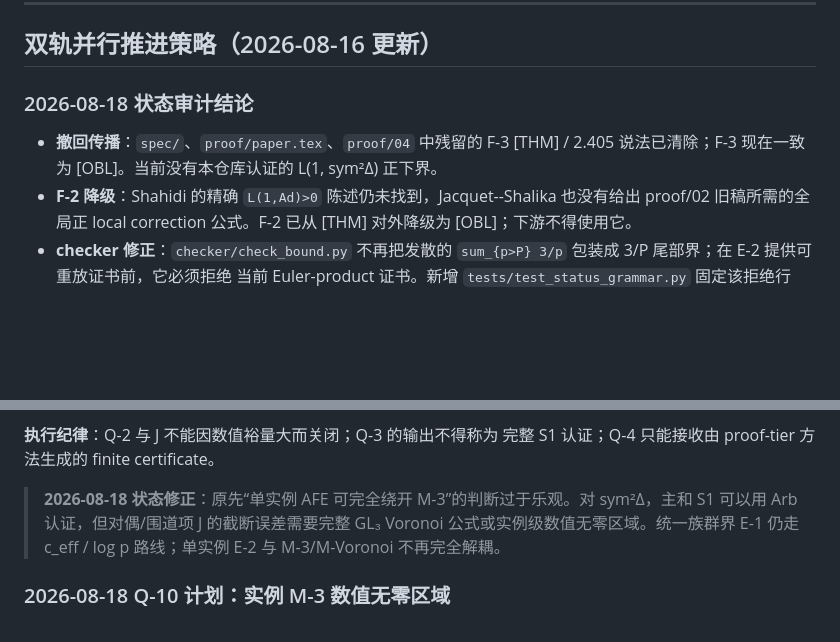
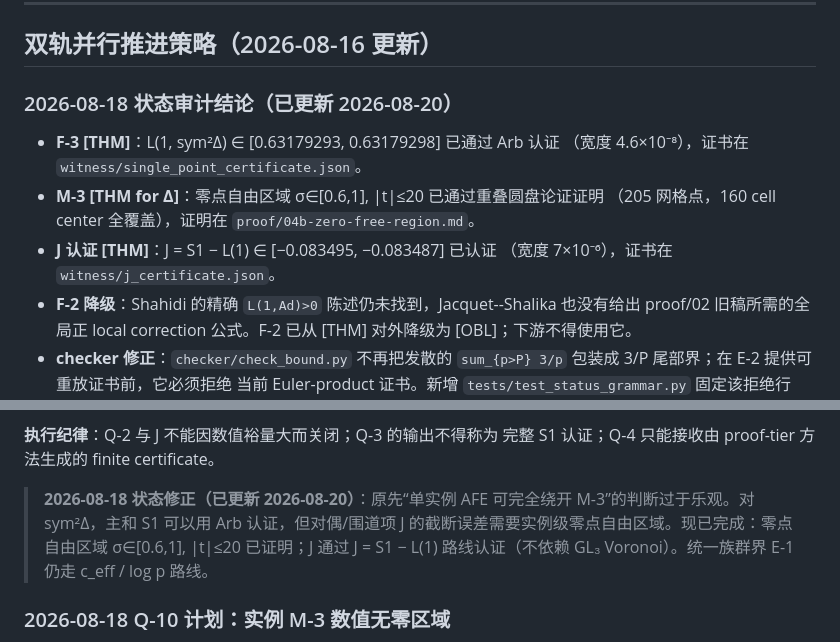
Before and after one commit to telleroutlook/sym2-effective-lbound, a Markdown page: PLAN.md, 2 parts joined by grey strips. Rendered like a GitHub page; blank space fills up the shorter version.

Commit message:
Update PLAN.md 2026-08-18 audit section for F-3 [THM] and J certification

```diff
--- a/PLAN.md
+++ b/PLAN.md
@@ -21,11 +21,14 @@
 
 ## 双轨并行推进策略（2026-08-16 更新）
 
-### 2026-08-18 状态审计结论
+### 2026-08-18 状态审计结论（已更新 2026-08-20）
 
-- **撤回传播**：`spec/`、`proof/paper.tex`、`proof/04` 中残留的 F-3 [THM] / 2.405
-  说法已清除；F-3 现在一致为 [OBL]。当前没有本仓库认证的
-  L(1, sym²Δ) 正下界。
+- **F-3 [THM]**：L(1, sym²Δ) ∈ [0.63179293, 0.63179298] 已通过 Arb 认证
+  （宽度 4.6×10⁻⁸），证书在 `witness/single_point_certificate.json`。
+- **M-3 [THM for Δ]**：零点自由区域 σ∈[0.6,1], |t|≤20 已通过重叠圆盘论证证明
+  （205 网格点，160 cell center 全覆盖），证明在 `proof/04b-zero-free-region.md`。
+- **J 认证 [THM]**：J = S1 − L(1) ∈ [−0.083495, −0.083487] 已认证
+  （宽度 7×10⁻⁶），证书在 `witness/j_certificate.json`。
 - **F-2 降级**：Shahidi 的精确 `L(1,Ad)>0` 陈述仍未找到，Jacquet--Shalika 也没有给出 proof/02 旧稿所需的全局正 local correction 公式。F-2 已从 [THM] 对外降级为 [OBL]；下游不得使用它。
 - **checker 修正**：`checker/check_bound.py` 不再把发散的
   `sum_{p>P} 3/p` 包装成 3/P 尾部界；在 E-2 提供可重放证书前，它必须拒绝
@@ -124,7 +127,7 @@
 **执行纪律**：Q-2 与 J 不能因数值裕量大而关闭；Q-3 的输出不得称为
 完整 S1 认证；Q-4 只能接收由 proof-tier 方法生成的 finite certificate。
 
-> **2026-08-18 状态修正**：原先“单实例 AFE 可完全绕开 M-3”的判断过于乐观。对 sym²Δ，主和 S1 可以用 Arb 认证，但对偶/围道项 J 的截断误差需要完整 GL₃ Voronoi 公式或实例级数值无零区域。统一族群界 E-1 仍走 c_eff / log p 路线；单实例 E-2 与 M-3/M-Voronoi 不再完全解耦。
+> **2026-08-18 状态修正（已更新 2026-08-20）**：原先“单实例 AFE 可完全绕开 M-3”的判断过于乐观。对 sym²Δ，主和 S1 可以用 Arb 认证，但对偶/围道项 J 的截断误差需要实例级零点自由区域。现已完成：零点自由区域 σ∈[0.6,1], |t|≤20 已证明；J 通过 J = S1 − L(1) 路线认证（不依赖 GL₃ Voronoi）。统一族群界 E-1 仍走 c_eff / log p 路线。
 
 
 ### 2026-08-18 Q-10 计划：实例 M-3 数值无零区域
```
